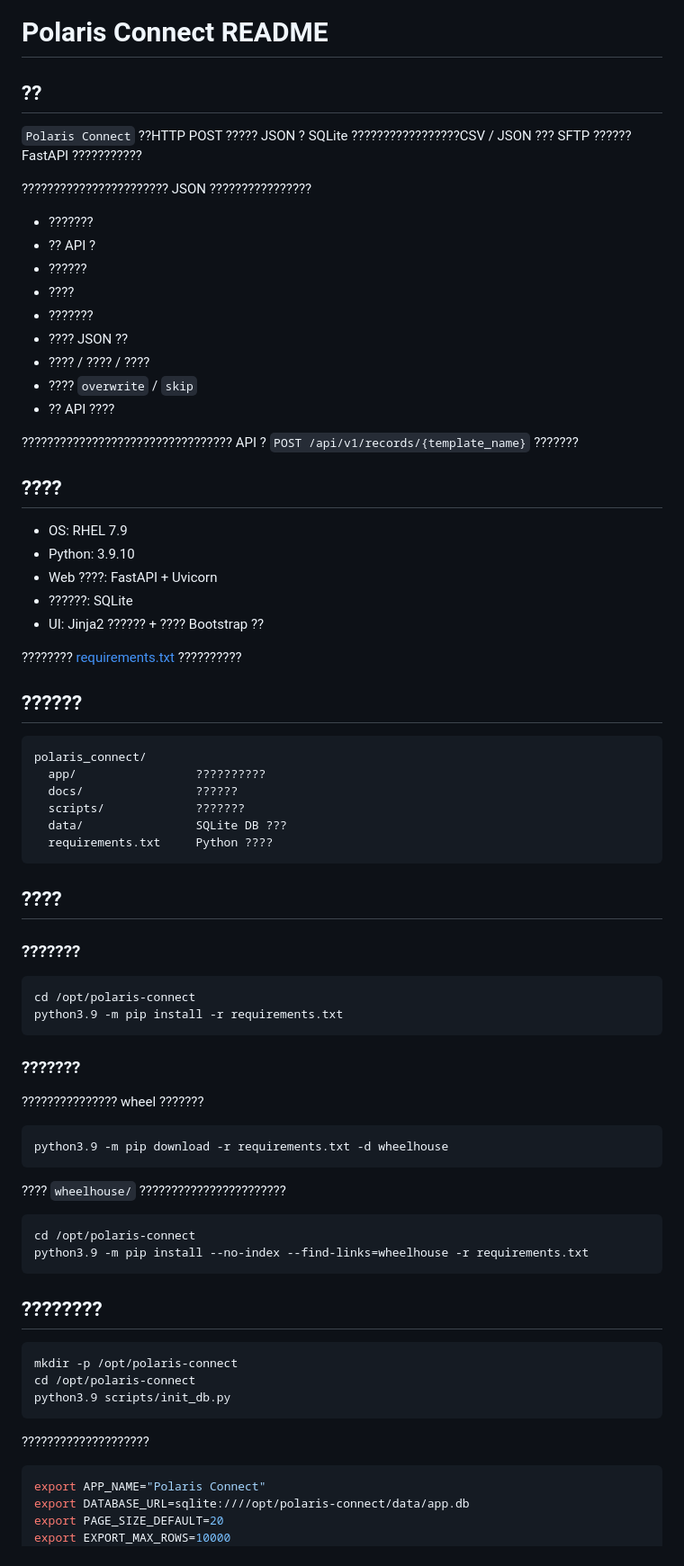
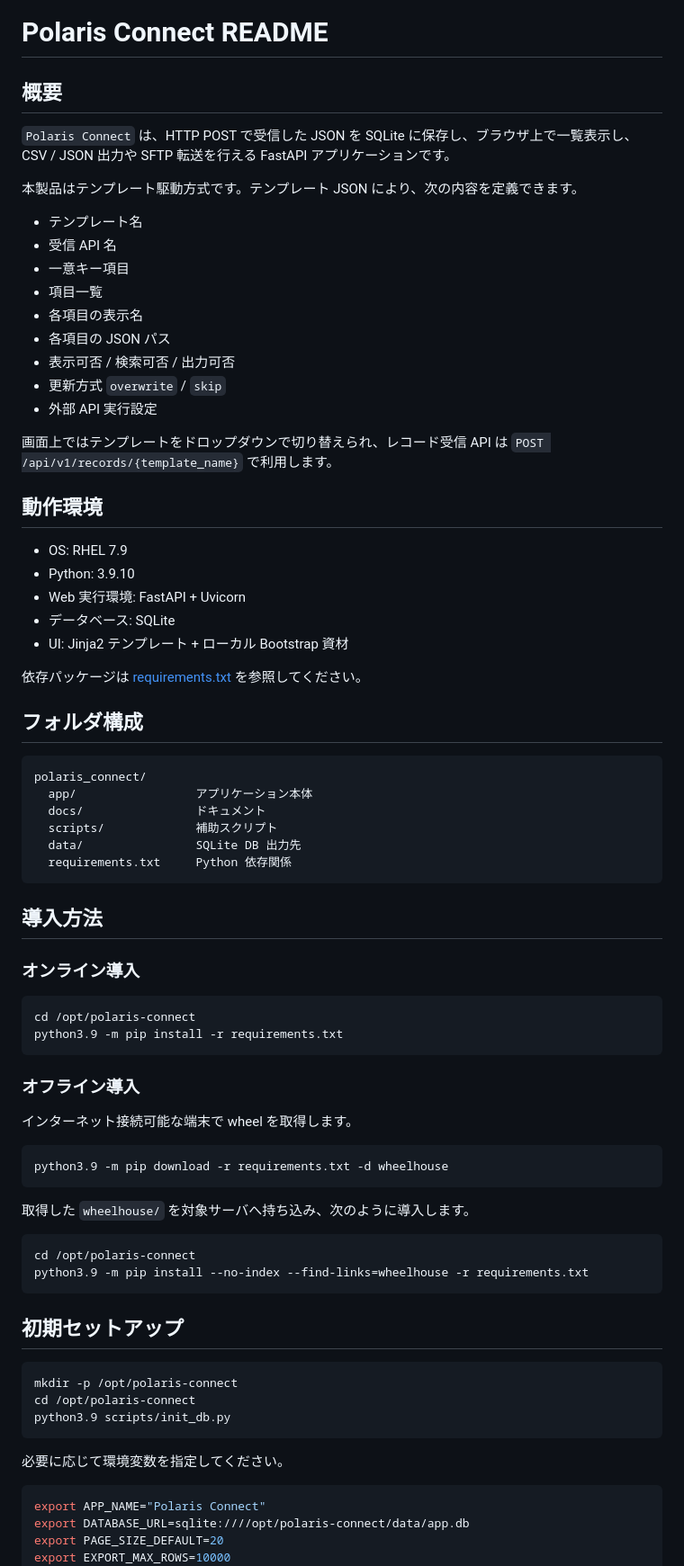
Before and after one commit to tec-gh/polaris-connect, a Markdown page: docs/README.md, the part around one of its changes. Shown at 90% size. Rendered like a GitHub page.

````diff
--- a/docs/README.md
+++ b/docs/README.md
@@ -1,69 +1,69 @@
 # Polaris Connect README
 
-## ??
+## 概要
 
-`Polaris Connect` ??HTTP POST ????? JSON ? SQLite ?????????????????CSV / JSON ??? SFTP ?????? FastAPI ???????????
+`Polaris Connect` は、HTTP POST で受信した JSON を SQLite に保存し、ブラウザ上で一覧表示し、CSV / JSON 出力や SFTP 転送を行える FastAPI アプリケーションです。
 
-??????????????????????? JSON ????????????????
+本製品はテンプレート駆動方式です。テンプレート JSON により、次の内容を定義できます。
 
-- ???????
-- ?? API ?
-- ??????
-- ????
-- ???????
-- ???? JSON ??
-- ???? / ???? / ????
-- ???? `overwrite` / `skip`
-- ?? API ????
+- テンプレート名
+- 受信 API 名
+- 一意キー項目
+- 項目一覧
+- 各項目の表示名
+- 各項目の JSON パス
+- 表示可否 / 検索可否 / 出力可否
+- 更新方式 `overwrite` / `skip`
+- 外部 API 実行設定
 
-????????????????????????????????? API ? `POST /api/v1/records/{template_name}` ???????
+画面上ではテンプレートをドロップダウンで切り替えられ、レコード受信 API は `POST /api/v1/records/{template_name}` で利用します。
 
-## ????
+## 動作環境
 
 - OS: RHEL 7.9
 - Python: 3.9.10
-- Web ????: FastAPI + Uvicorn
-- ??????: SQLite
-- UI: Jinja2 ?????? + ???? Bootstrap ??
+- Web 実行環境: FastAPI + Uvicorn
+- データベース: SQLite
+- UI: Jinja2 テンプレート + ローカル Bootstrap 資材
 
-???????? [requirements.txt](/d:/project/polaris_connect/requirements.txt) ??????????
+依存パッケージは [requirements.txt](/d:/project/polaris_connect/requirements.txt) を参照してください。
 
-## ??????
+## フォルダ構成
 
 ```text
 polaris_connect/
-  app/                 ??????????
-  docs/                ??????
-  scripts/             ???????
-  data/                SQLite DB ???
-  requirements.txt     Python ????
+  app/                 アプリケーション本体
+  docs/                ドキュメント
+  scripts/             補助スクリプト
+  data/                SQLite DB 出力先
+  requirements.txt     Python 依存関係
 ```
 
-## ????
+## 導入方法
 
-### ???????
+### オンライン導入
 
 ```bash
 cd /opt/polaris-connect
 python3.9 -m pip install -r requirements.txt
 ```
 
-### ???????
+### オフライン導入
 
-??????????????? wheel ???????
+インターネット接続可能な端末で wheel を取得します。
 
 ```bash
 python3.9 -m pip download -r requirements.txt -d wheelhouse
 ```
 
-???? `wheelhouse/` ???????????????????????
+取得した `wheelhouse/` を対象サーバへ持ち込み、次のように導入します。
 
 ```bash
 cd /opt/polaris-connect
 python3.9 -m pip install --no-index --find-links=wheelhouse -r requirements.txt
 ```
 
-## ????????
+## 初期セットアップ
 
 ```bash
 mkdir -p /opt/polaris-connect
@@ -71,7 +71,7 @@ cd /opt/polaris-connect
 python3.9 scripts/init_db.py
 ```
 
-????????????????????
+必要に応じて環境変数を指定してください。
 
 ```bash
 export APP_NAME="Polaris Connect"
````
Also changed, not shown: other parts of docs/README.md (+33 -33 lines), docs/current_structure.md (+66 -66 lines).
